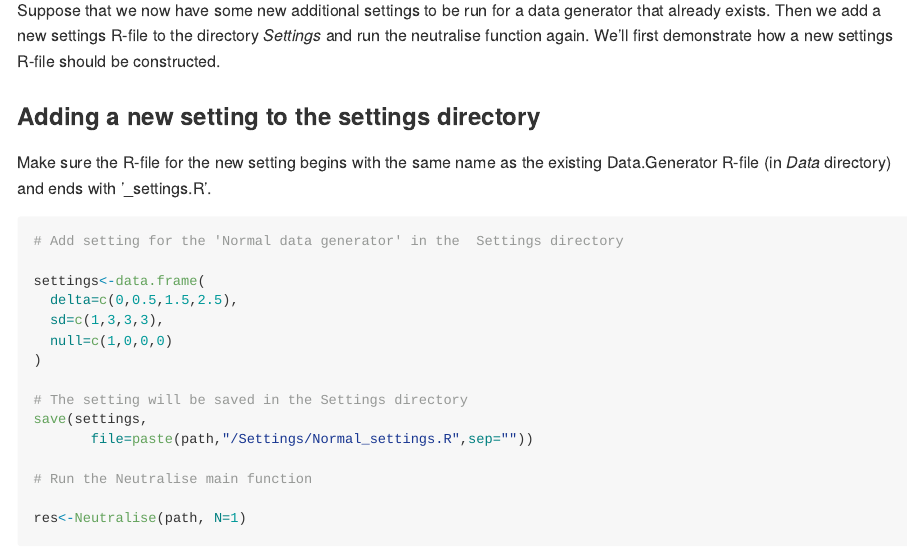
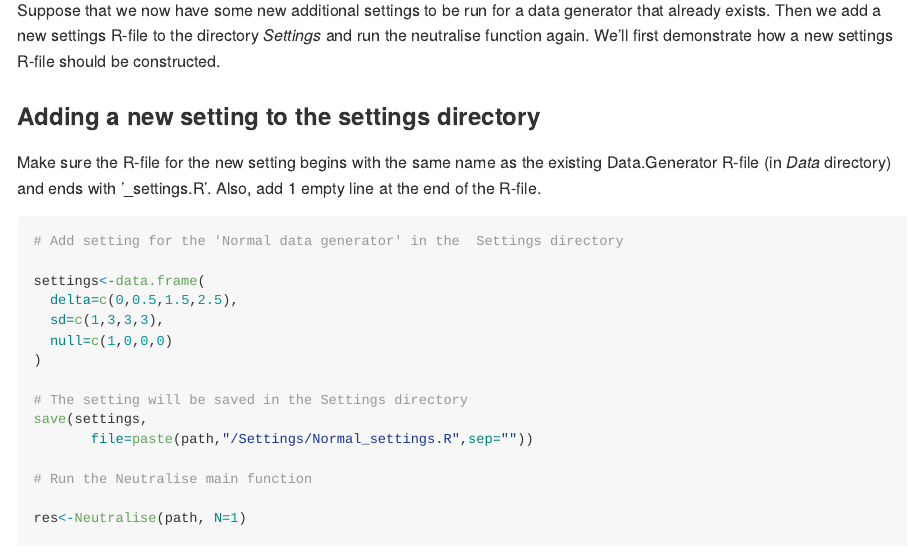
Before and after one commit to lucp9827/Neutralise, an R Markdown document (Demonstration.Rmd): the page in a window 1100 px wide, from 2670 px down. Rendered offline with R 4.5, knitr and Pandoc, with nearby package versions; some code elsewhere in the file could not run offline; long lines of code are wrapped.

Commit message:
Update Demonstration.Rmd

````diff
--- a/Demonstration.Rmd
+++ b/Demonstration.Rmd
@@ -121,7 +121,7 @@ Suppose that we now have some new additional settings to be run for a data gener
 
 ### Adding a new setting to the settings directory
 
-Make sure the R-file for the new setting begins with the same name as the existing Data.Generator R-file (in *Data* directory) and ends with '_settings.R'.
+Make sure the R-file for the new setting begins with the same name as the existing Data.Generator R-file (in *Data* directory) and ends with '_settings.R'. Also, add 1 empty line at the end of the R-file.
 
 
 ```{r}
````
